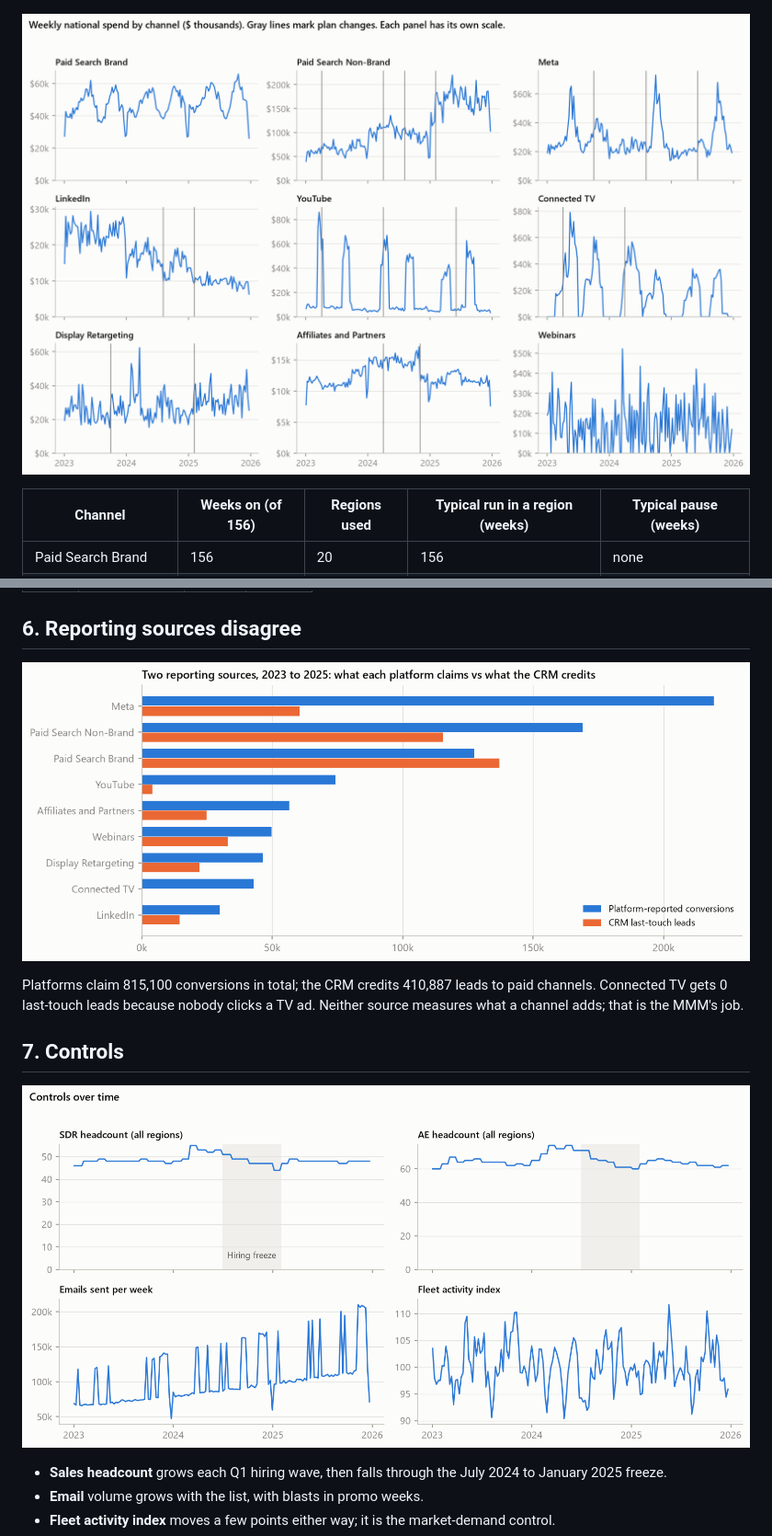
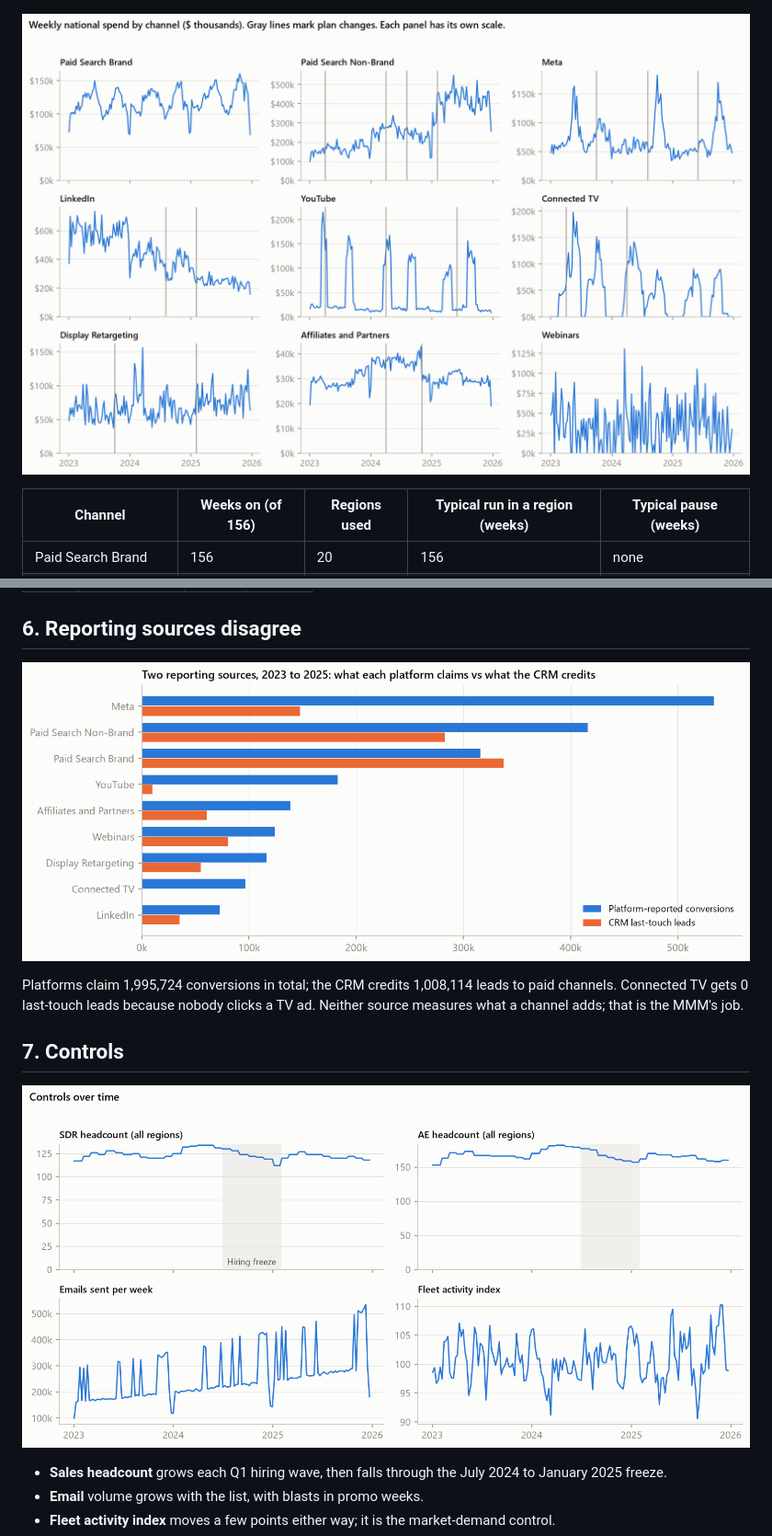
Before and after one commit to loganriebel/marketing-analytics-stack, a Markdown page: docs/eda/EDA.md, 2 parts joined by grey strips. Shown at 92% size. GitHub-like rendering; pictures changed too: docs/eda/img/claims_vs_crm.png, docs/eda/img/controls.png, docs/eda/img/spend_by_channel.png.

```diff
--- a/docs/eda/EDA.md
+++ b/docs/eda/EDA.md
@@ -104,7 +104,7 @@ Media plan changes logged between annual plans:
 
 ![Claims vs CRM](img/claims_vs_crm.png)
 
-Platforms claim 815,100 conversions in total; the CRM credits 410,887 leads to paid channels. Connected TV gets 0 last-touch leads because nobody clicks a TV ad. Neither source measures what a channel adds; that is the MMM's job.
+Platforms claim 1,995,724 conversions in total; the CRM credits 1,008,114 leads to paid channels. Connected TV gets 0 last-touch leads because nobody clicks a TV ad. Neither source measures what a channel adds; that is the MMM's job.
 
 ## 7. Controls
 
```
Also changed, not shown: other parts of docs/eda/EDA.md (+35 -35 lines), docs/eda/img/seasonality.png, docs/eda/img/spend_and_deals.png.
